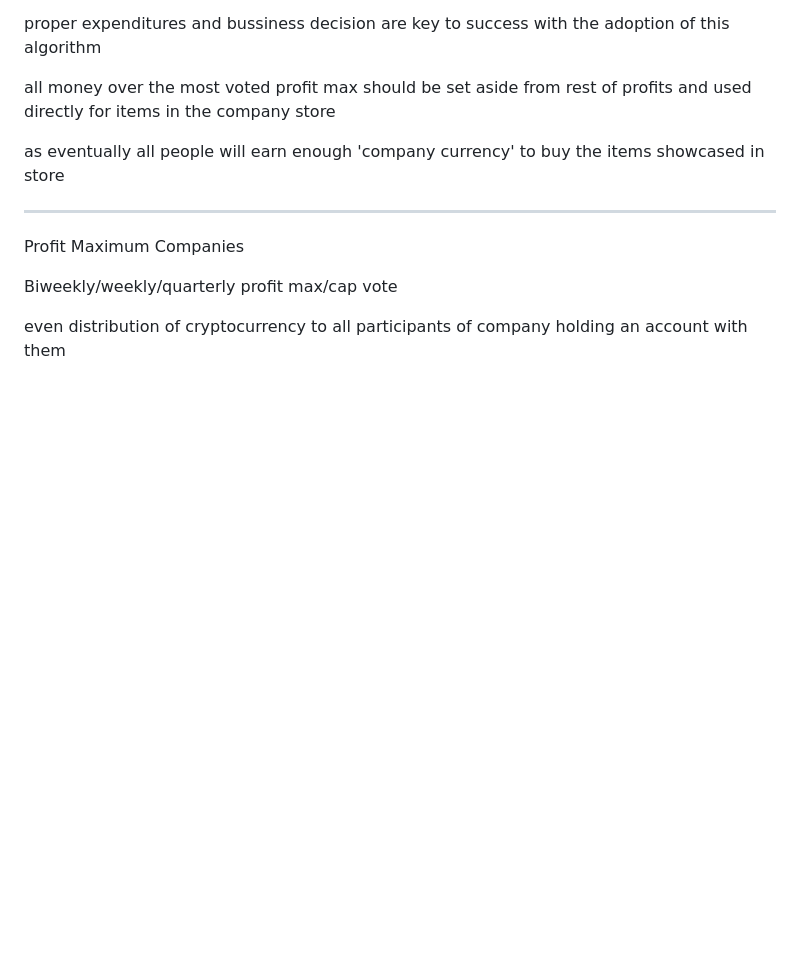
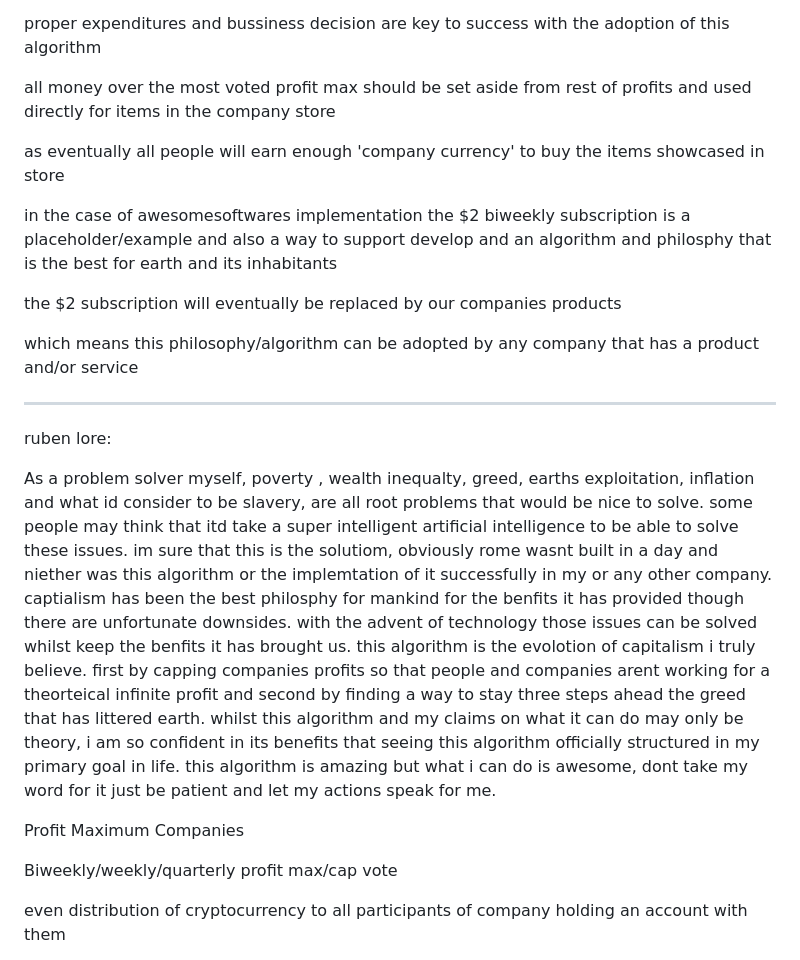
Before and after one commit to RubenMarket/AmazingAlgorithm, a Markdown page: README.md, the part around the change. GitHub-like rendering; blank space fills up the shorter version.

```diff
--- a/README.md
+++ b/README.md
@@ -45,8 +45,16 @@ all money over the most voted profit max should be set aside from rest of profit
 
 as eventually all people will earn enough 'company currency' to buy the items showcased in store
 
+in the case of awesomesoftwares implementation the $2 biweekly subscription is a placeholder/example and also a way to support develop and an algorithm and philosphy that is the best for earth and its inhabitants
+
+the $2 subscription will eventually be replaced by our companies products
+
+which means this philosophy/algorithm can be adopted by any company that has a product and/or service
+
 -----------------------------------------------------------------------------------------------------------------------------------------
+ruben lore:
 
+As a problem solver myself, poverty , wealth inequalty, greed, earths exploitation, inflation and what id consider to be slavery, are all root problems that would be nice to solve. some people may think that itd take a super intelligent artificial intelligence to be able to solve these issues. im sure that this is the solutiom, obviously rome wasnt built in a day and niether was this algorithm or the implemtation of it successfully in my or any other company. captialism has been the best philosphy for mankind for the benfits it has provided though there are unfortunate downsides. with the advent of technology those issues can be solved whilst keep the benfits it has brought us. this algorithm is the evolotion of capitalism i truly believe. first by capping companies profits so that people and companies arent working for a theorteical infinite profit and second by finding a way to stay three steps ahead the greed that has littered earth. whilst this algorithm and my claims on what it can do may only be theory, i am so confident in its benefits that seeing this algorithm officially structured in my primary goal in life. this algorithm is amazing but what i can do is awesome, dont take my word for it just be patient and let my actions speak for me.
 
 
 
```
